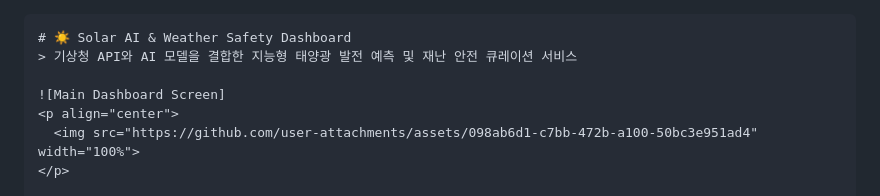
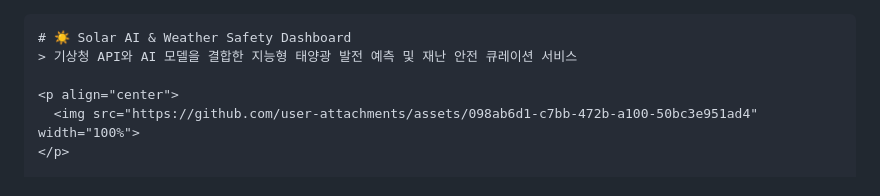
Before and after one commit to csh6170/KH3_Solar, a Markdown page: README.md, the part around the change. Rendered like a GitHub page.

```diff
--- a/README.md
+++ b/README.md
@@ -3,7 +3,6 @@
 # ☀️ Solar AI & Weather Safety Dashboard
 > 기상청 API와 AI 모델을 결합한 지능형 태양광 발전 예측 및 재난 안전 큐레이션 서비스
 
-![Main Dashboard Screen]
 <p align="center">
   <img src="https://github.com/user-attachments/assets/098ab6d1-c7bb-472b-a100-50bc3e951ad4" width="100%">
 </p>
```
